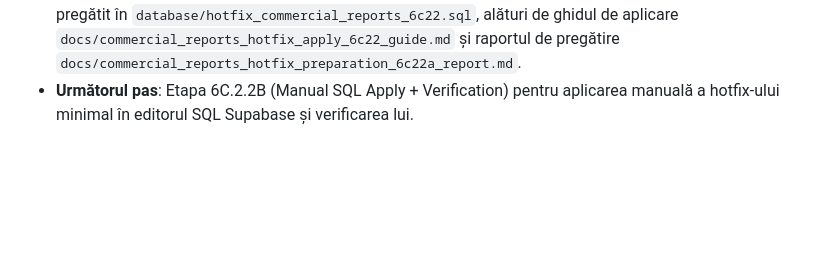
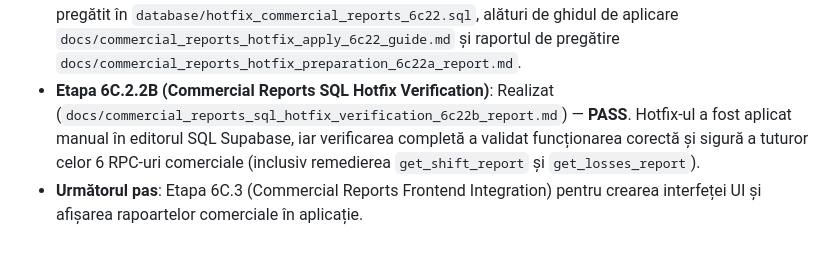
Before and after one commit to sk1fallRed25/GestiuneMagazinV.0.01, a Markdown page: docs/README_PROJECT_STATUS.md, the part around the change. Drawn GitHub-style; blank space fills up the shorter version.

Commit message:
docs: add verification report for commercial reports SQL hotfix (6C.2.2B)

```diff
--- a/docs/README_PROJECT_STATUS.md
+++ b/docs/README_PROJECT_STATUS.md
@@ -94,4 +94,5 @@ După finalizarea etapei de audit și blueprint 5D.0, echipa poate continua impl
 - **Etapa 6C.2.0 (Commercial Reports SQL Pre-Apply Hardening)**: Realizat (`docs/commercial_reports_preapply_6c20_report.md`, `database/proposed_commercial_reports_6c2.sql`). S-a verificat schema reală Supabase (read-only), confirmându-se tabelele, coloanele, statusurile și funcțiile helper. S-a rafinat blueprint-ul SQL pentru a standardiza formatul de ieșire `JSONB` cu camelCase și a asigura calificarea completă a interogărilor fără shadowing.
 - **Etapa 6C.2.1 (Commercial Reports SQL Apply Verification)**: Realizat (`docs/commercial_reports_sql_apply_verification_6c21_report.md`) — **PARTIAL PASS / Needs SQL hotfix 6C.2.2**. S-au verificat prin teste funcționale read-only cele 6 RPC-uri aplicate. Funcțiile summary, performance, daily cash și inventory funcționează perfect și returnează JSONB valid. S-au identificat 2 erori runtime de sintaxă în `get_losses_report` (agregări imbricate) și `get_shift_report` (ordonare în aggregate fără GROUP BY), care au fost corectate în blueprint-ul `proposed_commercial_reports_6c2.sql`.
 - **Etapa 6C.2.2A (Commercial Reports Minimal SQL Hotfix Preparation)**: Realizat. Hotfix-ul SQL a fost pregătit în `database/hotfix_commercial_reports_6c22.sql`, alături de ghidul de aplicare `docs/commercial_reports_hotfix_apply_6c22_guide.md` și raportul de pregătire `docs/commercial_reports_hotfix_preparation_6c22a_report.md`.
-- **Următorul pas**: Etapa 6C.2.2B (Manual SQL Apply + Verification) pentru aplicarea manuală a hotfix-ului minimal în editorul SQL Supabase și verificarea lui.
+- **Etapa 6C.2.2B (Commercial Reports SQL Hotfix Verification)**: Realizat (`docs/commercial_reports_sql_hotfix_verification_6c22b_report.md`) — **PASS**. Hotfix-ul a fost aplicat manual în editorul SQL Supabase, iar verificarea completă a validat funcționarea corectă și sigură a tuturor celor 6 RPC-uri comerciale (inclusiv remedierea `get_shift_report` și `get_losses_report`).
+- **Următorul pas**: Etapa 6C.3 (Commercial Reports Frontend Integration) pentru crearea interfeței UI și afișarea rapoartelor comerciale în aplicație.
```
Also changed, not shown: docs/commercial_reports_sql_hotfix_verification_6c22b_report.md (added, +92 -0 lines).
